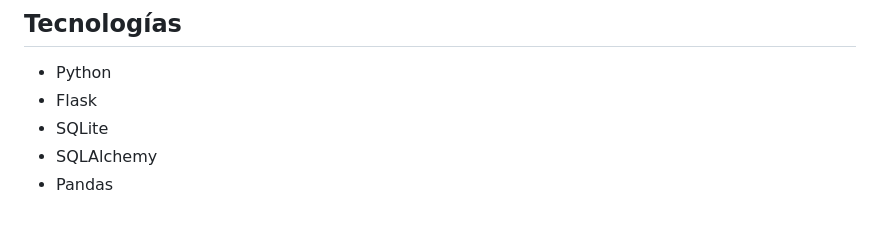
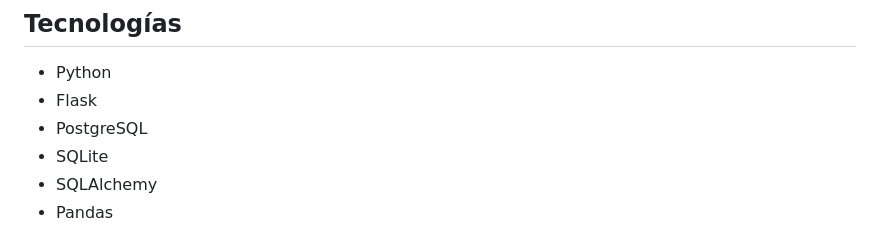
Before and after one commit to Sebayur/proyecto-data-app, a Markdown page: README.md, the part around the change. Rendered like a GitHub page.

Commit message:
Correccion en el Readme

```diff
--- a/README.md
+++ b/README.md
@@ -10,6 +10,7 @@ Aplicación web desarrollada con Python y Flask para gestionar y visualizar dato
 
 - Python
 - Flask
+- PostgreSQL
 - SQLite
 - SQLAlchemy
 - Pandas
```
